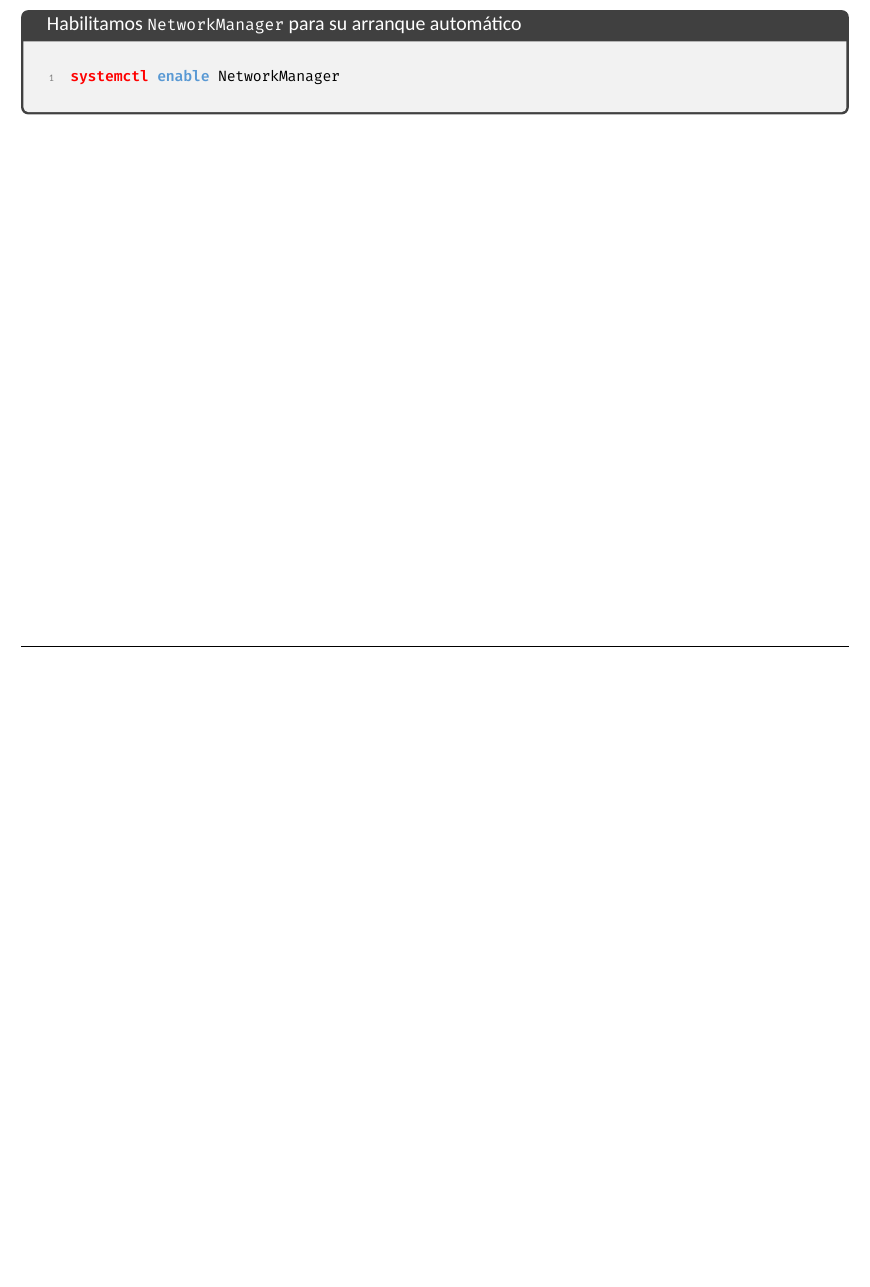
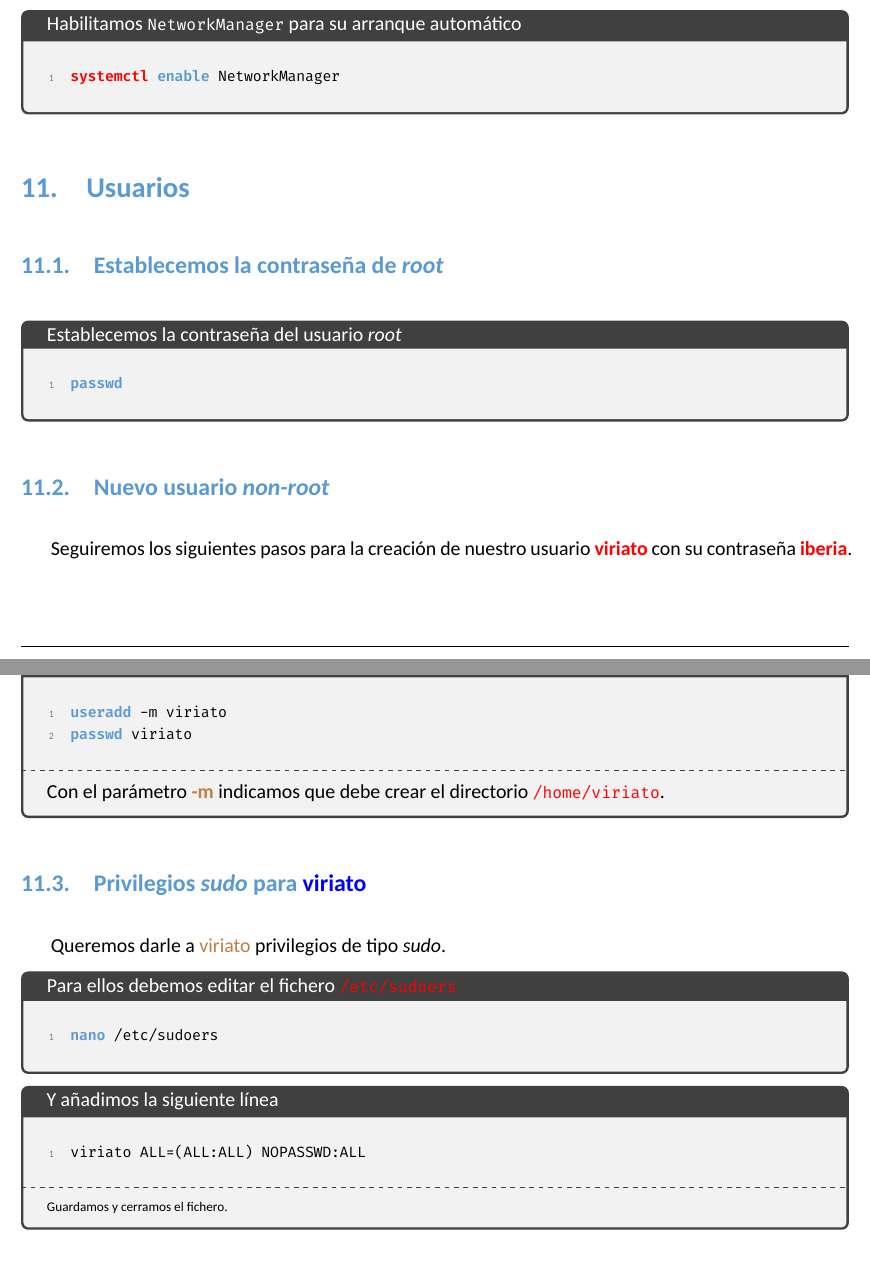
Before and after one commit to fjmarcelo/arch-linux, a LaTeX document (00 arch-linux.tex, which reads 11 usuarios.tex, master.sty): part of page 9 of 9 before the commit and two parts of pages 9 and 10 of 10 after it, the two joined at a grey line, cut so that both start at the same text, the shorter picture padded with empty space. Compiled offline with XeLaTeX; a missing font is replaced by an installed copy or a similar font.

Commit message:
11 usuarios.tex terminado.

```diff
--- a/11 usuarios.tex
+++ b/11 usuarios.tex
@@ -1,7 +1,8 @@
 \section{Usuarios}
 
 \subsection{Establecemos la contraseña de \textit{root}}
-\begin{frame}
 \begin{tcolorbox}[title=Establecemos la contraseña del usuario \textit{root}]
-    \orden{passwd}
+\begin{lstlisting}[style=bashstyle]
+passwd
+\end{lstlisting}
 \end{tcolorbox}
@@ -13 +11,6 @@
     Seguiremos los siguientes pasos para la creación de nuestro usuario {\color{red}\textbf{viriato}} con su contraseña {\color{red}\textbf{iberia}}.
+    \begin{tcolorbox}[title=Creamos el usuario y le asignamos la contraseña.]
+\begin{lstlisting}[style=bashstyle]
+useradd -m viriato
+passwd viriato
+\end{lstlisting}
@@ -20 +17,2 @@
 \tcblower
+Con el parámetro {\color{brown}\textbf{-m}} indicamos que debe crear el directorio {\ttfamily\color{red}/home/viriato}.
@@ -32,3 +22,6 @@
 		Queremos darle a {\color{brown}viriato} privilegios de tipo \textit{sudo}.
 
 \begin{tcolorbox}[title=Para ellos debemos editar el fichero {\ttfamily\color{red}/etc/sudoers}]
+\begin{lstlisting}[style=bashstyle]
+nano /etc/sudoers
+\end{lstlisting}
@@ -36,11 +28,10 @@
 \end{tcolorbox}
 
-
 \begin{tcolorbox}[title=Y añadimos la siguiente línea]
-   	 \orden{viriato ALL=(ALL:ALL) NOPASSWD:ALL}
+\begin{lstlisting}[style=bashstyle]
+viriato ALL=(ALL:ALL) NOPASSWD:ALL
+\end{lstlisting}
   \tcblower
   \scriptsize
   Guardamos y cerramos el fichero.
 \end{tcolorbox}
-
-\end{frame}
--- a/master.sty
+++ b/master.sty
@@ -265,7 +265,7 @@
   commentstyle=\color{grisOscuro}\itshape,
   stringstyle=\color{verde},
   % Añadir comandos específicos como palabras clave
-  morekeywords={cat, pacstrap, mount, swapon, sudo, umount, swapoff, df, lsblk},
+  morekeywords={passwd, groupadd, useradd, nano, cat, pacstrap, mount, swapon, sudo, umount, swapoff, df, lsblk},
   % O usar emph para resaltarlos de forma diferente
   emphstyle=\color{red}\bfseries,
   emph={arch-chroot, genfstab, apt, systemctl, pacstrap},
```
Also changed, not shown: 00 arch-linux.tex (+1 -1 lines), 11 usuarios.tex (18 more changed lines). Lines whose indentation alone changed are shown as unchanged.
